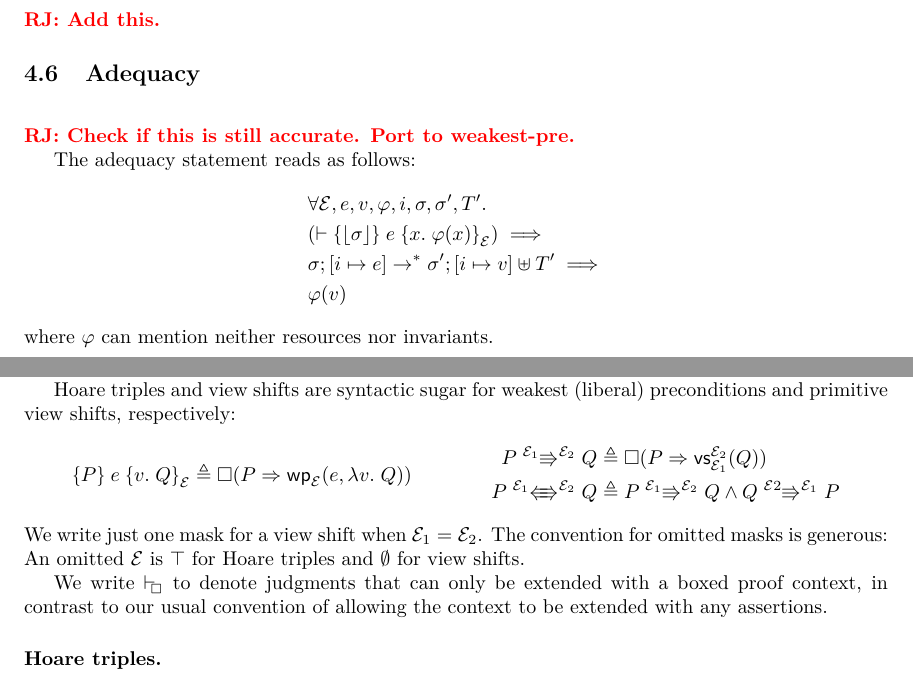
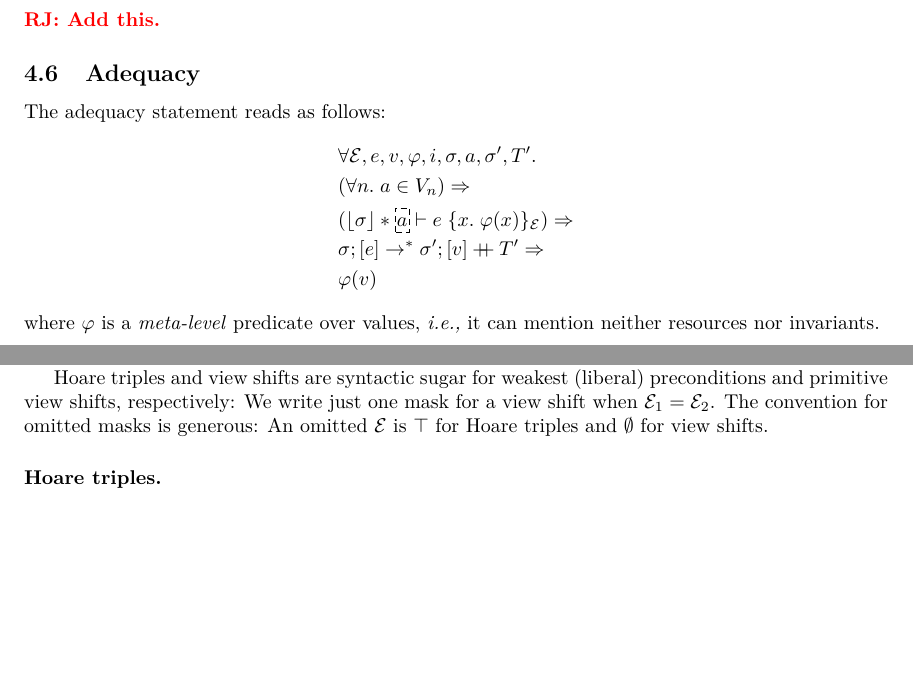
Before and after one commit to izgzhen/iris-coq, a LaTeX document (docs/iris.tex, which reads docs/derived.tex, docs/logic.tex, docs/setup.tex): two parts of pages 9 and 10 of 12, joined at a grey line, cut so that both start at the same text, the shorter picture padded with empty space. Compiled offline with pdfLaTeX.

Commit message:
state adequacy wp-based

```diff
--- a/docs/derived.tex
+++ b/docs/derived.tex
@@ -9,19 +9,18 @@
 \ralf{Sync this with Coq.}
 
 Hoare triples and view shifts are syntactic sugar for weakest (liberal) preconditions and primitive view shifts, respectively:
-\[
-\hoare{\prop}{\expr}{\Ret\val.\propB}[\mask] \eqdef \always{(\prop \Ra \dynA{\expr}{\lambda\Ret\val.\propB}{\mask})}
-\qquad\qquad
-\begin{aligned}
-\prop \vs[\mask_1][\mask_2] \propB &\eqdef \always{(\prop \Ra \pvsA{\propB}{\mask_1}{\mask_2})} \\
-\prop \vsE[\mask_1][\mask_2] \propB &\eqdef \prop \vs[\mask_1][\mask_2] \propB \land \propB \vs[\mask2][\mask_1] \prop
-\end{aligned}
-\]
+% \[
+% \hoare{\prop}{\expr}{\Ret\val.\propB}[\mask] \eqdef \always{(\prop \Ra \dynA{\expr}{\lambda\Ret\val.\propB}{\mask})}
+% \qquad\qquad
+% \begin{aligned}
+% \prop \vs[\mask_1][\mask_2] \propB &\eqdef \always{(\prop \Ra \pvsA{\propB}{\mask_1}{\mask_2})} \\
+% \prop \vsE[\mask_1][\mask_2] \propB &\eqdef \prop \vs[\mask_1][\mask_2] \propB \land \propB \vs[\mask2][\mask_1] \prop
+% \end{aligned}
+% \]
 We write just one mask for a view shift when $\mask_1 = \mask_2$.
 The convention for omitted masks is generous:
 An omitted $\mask$ is $\top$ for Hoare triples and $\emptyset$ for view shifts.
 
-We write $\provesalways$ to denote judgments that can only be extended with a boxed proof context, in contrast to our usual convention of allowing the context to be extended with any assertions.
 
 \paragraph{Hoare triples.}
 \begin{mathpar}
--- a/docs/logic.tex
+++ b/docs/logic.tex
@@ -500,17 +501,17 @@ This is entirely standard.
 
 
 \subsection{Adequacy}
-~\\\ralf{Check if this is still accurate. Port to weakest-pre.}
 
 The adequacy statement reads as follows:
 \begin{align*}
- &\All \mask, \expr, \val, \pred, i, \state, \state', \tpool'.
- \\&( \proves \hoare{\ownPhys\state}{\expr}{x.\; \pred(x)}[\mask]) \implies
- \\&\cfg{\state}{[i \mapsto \expr]} \step^\ast
-     \cfg{\state'}{[i \mapsto \val] \uplus \tpool'} \implies
+ &\All \mask, \expr, \val, \pred, i, \state, \melt, \state', \tpool'.
+ \\&(\All n. \melt \in \mval_n) \Ra
+ \\&( \ownPhys\state * \ownGGhost\melt \proves \wpre{\expr}{x.\; \pred(x)}[\mask]) \Ra
+ \\&\cfg{\state}{[\expr]} \step^\ast
+     \cfg{\state'}{[\val] \dplus \tpool'} \Ra
      \\&\pred(\val)
 \end{align*}
-where $\pred$ can mention neither resources nor invariants.
+where $\pred$ is a \emph{meta-level} predicate over values, \ie it can mention neither resources nor invariants.
 
 
 % RJ: If we want this section back, we should port it to primitive view shifts and prove it in Coq.
--- a/docs/setup.tex
+++ b/docs/setup.tex
@@ -318,7 +318,6 @@
 \def\Lam #1.{\lambda #1.\spac}%
 
 \newcommand{\proves}{\vdash}
-\newcommand{\provesalways}{\vdash_{\!\!\boxempty}}
 
 \newcommand{\wand}{\;{{\mbox{---}}\!\!{*}}\;}
 
@@ -327,12 +326,8 @@
 \newcommand{\gmapsto}{\hookrightarrow}%
 \newcommand{\fgmapsto}[1][\mathrm{-}]{\xhookrightarrow{#1}}%
 
-\newcommand{\dyn}[2]{\textlog{wp}({#1}, {#2})}
-\newcommand{\adyn}[2]{{#1}\;\llparenthesis{#2}\rrparenthesis}
-\newcommand{\dynpred}[2]{\textdom{wp}({#1}, {#2})}
-\newcommand{\dynA}[3]{\textlog{wp}_{#3}({#1}, {#2})}
-\newcommand{\pvs}[1]{\textlog{vs}({#1})}
-\newcommand{\pvsA}[3]{\textlog{vs}_{#2}^{#3}({#1})}
+\NewDocumentCommand\wpre{m m o}%
+  {{#1} \spac \{#2\}_{#3}}
 
 \newcommand{\later}{\mathord{\triangleright}}
 \newcommand{\always}{\Box{}}
@@ -369,6 +364,8 @@
 \NewDocumentCommand \vsL {O{} O{}} {\vsGen[#1]{\Lleftarrow}[#2]}
 \NewDocumentCommand \vsE {O{} O{}} %
   {\vsGen[#1]{\Lleftarrow\!\!\!\Rrightarrow}[#2]}
+\NewDocumentCommand \pvs {O{} O{}} {\mathord{\vsGen[#1]{{\mid\kern-0.4ex\Rrightarrow}}[#2]}}
+
 
 %% Hoare Triples
 \newcommand*{\hoaresizebox}[1]{%
```
Also changed, not shown: docs/derived.tex (8 more changed lines), docs/logic.tex (9 more changed lines), 1 other file.
